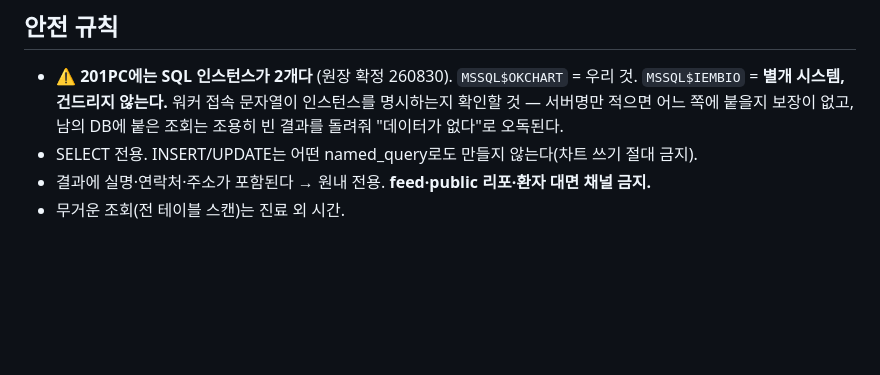
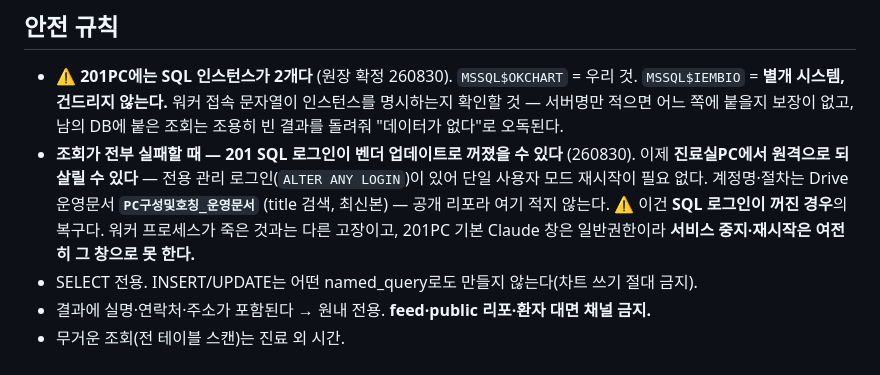
Before and after one commit to acrohani75-dot/acro, a Markdown page: okchart/named_queries.md, the part around the change. Rendered like a GitHub page; blank space fills up the shorter version.

Commit message:
201 SQL 로그인 원격 복구 경로 등재 — 조회 전면 실패 시 확인할 것
벤더 업데이트로 로그인이 꺼져도 진료실PC에서 원격으로 되살릴 수 있게 됐다(260830).
단일 사용자 모드 재시작이 필요 없다. 로그인 복구와 서비스 재시작은 다른 고장이라
구분해 적었다 — 워커 프로세스가 죽은 경우는 여전히 사람이 그 PC 앞에 가야 한다.
계정명·절차는 공개 리포라 적지 않고 Drive 운영문서를 title로 가리킨다.

Co-Authored-By: Claude Opus 5 <noreply@anthropic.com>
Claude-Session: https://claude.ai/code/session_01JFjYzExAhREJMQvZRpjHK7

```diff
--- a/okchart/named_queries.md
+++ b/okchart/named_queries.md
@@ -91,6 +91,12 @@ SELECT TOP 1 * FROM TTTDrug WHERE [결제금액] > 0 ORDER BY TxDate DESC
   `MSSQL$OKCHART` = 우리 것. `MSSQL$IEMBIO` = **별개 시스템, 건드리지 않는다.**
   워커 접속 문자열이 인스턴스를 명시하는지 확인할 것 — 서버명만 적으면 어느 쪽에 붙을지 보장이 없고,
   남의 DB에 붙은 조회는 조용히 빈 결과를 돌려줘 "데이터가 없다"로 오독된다.
+- **조회가 전부 실패할 때 — 201 SQL 로그인이 벤더 업데이트로 꺼졌을 수 있다** (260830).
+  이제 **진료실PC에서 원격으로 되살릴 수 있다** — 전용 관리 로그인(`ALTER ANY LOGIN`)이 있어
+  단일 사용자 모드 재시작이 필요 없다. 계정명·절차는 Drive 운영문서 **`PC구성및호칭_운영문서`**
+  (title 검색, 최신본) — 공개 리포라 여기 적지 않는다.
+  ⚠ 이건 **SQL 로그인이 꺼진 경우**의 복구다. 워커 프로세스가 죽은 것과는 다른 고장이고,
+  201PC 기본 Claude 창은 일반권한이라 **서비스 중지·재시작은 여전히 그 창으로 못 한다.**
 - SELECT 전용. INSERT/UPDATE는 어떤 named_query로도 만들지 않는다(차트 쓰기 절대 금지).
 - 결과에 실명·연락처·주소가 포함된다 → 원내 전용. **feed·public 리포·환자 대면 채널 금지.**
 - 무거운 조회(전 테이블 스캔)는 진료 외 시간.
```
Also changed, not shown: claude_memory/work-status-current.md (+3 -0 lines).
